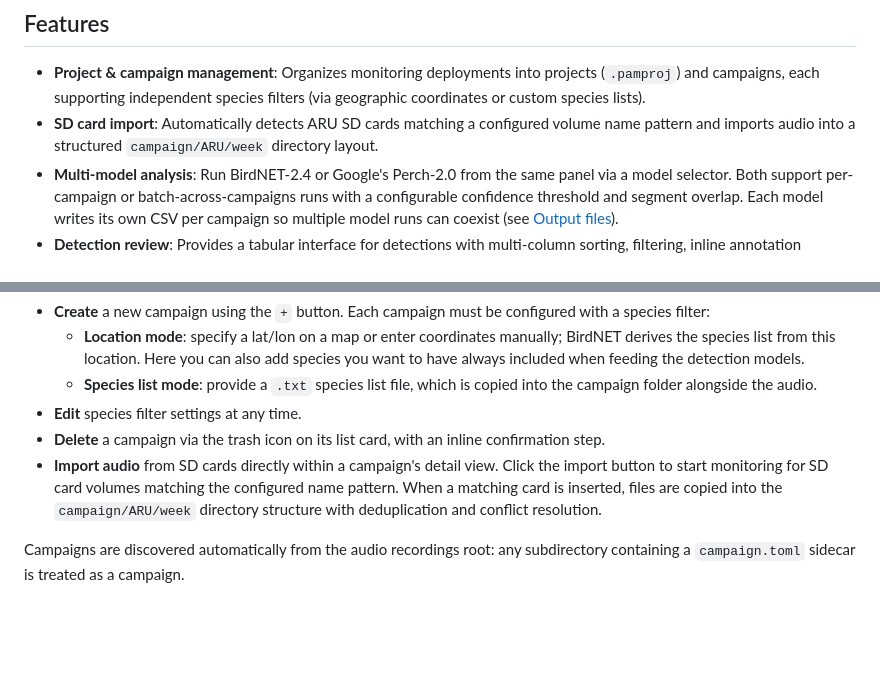
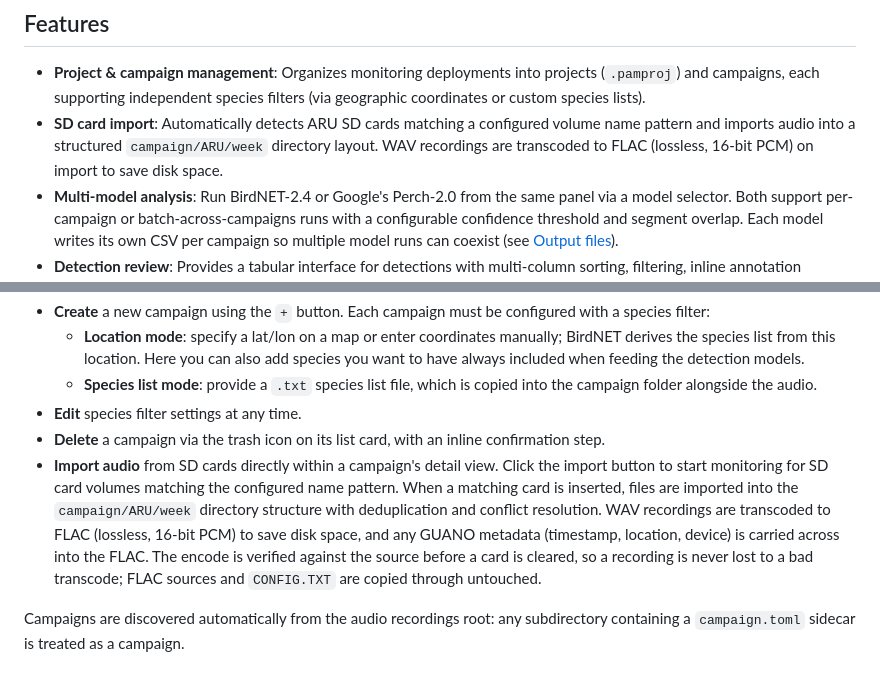
Before and after one commit to kenwer/pam-analyzer, a Markdown page: README.md, 2 parts joined by grey strips. Rendered like a GitHub page; blank space fills up the shorter version.

Commit message:
Add info about FLAC encoding to the README

```diff
--- a/README.md
+++ b/README.md
@@ -49,7 +49,7 @@ Note: On any supported OS you can also easily run PAM Analyzer from source using
 
 ## Features
 * **Project & campaign management**: Organizes monitoring deployments into projects (`.pamproj`) and campaigns, each supporting independent species filters (via geographic coordinates or custom species lists).
-* **SD card import**: Automatically detects ARU SD cards matching a configured volume name pattern and imports audio into a structured `campaign/ARU/week` directory layout.
+* **SD card import**: Automatically detects ARU SD cards matching a configured volume name pattern and imports audio into a structured `campaign/ARU/week` directory layout. WAV recordings are transcoded to FLAC (lossless, 16-bit PCM) on import to save disk space.
 * **Multi-model analysis**: Run BirdNET-2.4 or Google's Perch-2.0 from the same panel via a model selector. Both support per-campaign or batch-across-campaigns runs with a configurable confidence threshold and segment overlap. Each model writes its own CSV per campaign so multiple model runs can coexist (see [Output files](#output-files)).
 * **Detection review**: Provides a tabular interface for detections with multi-column sorting, filtering, inline annotation (verification status, species correction, comments), and integrated audio playback.
 * **Data export**: Supports exporting filtered detections to CSV format and extracting annotated audio snippets with metadata embedded in filenames.
@@ -82,7 +82,7 @@ Create and manage the campaigns that belong to this project. The panel shows all
   - **Species list mode**: provide a `.txt` species list file, which is copied into the campaign folder alongside the audio.
 - **Edit** species filter settings at any time.
 - **Delete** a campaign via the trash icon on its list card, with an inline confirmation step.
-- **Import audio** from SD cards directly within a campaign's detail view. Click the import button to start monitoring for SD card volumes matching the configured name pattern. When a matching card is inserted, files are copied into the `campaign/ARU/week` directory structure with deduplication and conflict resolution.
+- **Import audio** from SD cards directly within a campaign's detail view. Click the import button to start monitoring for SD card volumes matching the configured name pattern. When a matching card is inserted, files are imported into the `campaign/ARU/week` directory structure with deduplication and conflict resolution. WAV recordings are transcoded to FLAC (lossless, 16-bit PCM) to save disk space, and any GUANO metadata (timestamp, location, device) is carried across into the FLAC. The encode is verified against the source before a card is cleared, so a recording is never lost to a bad transcode; FLAC sources and `CONFIG.TXT` are copied through untouched.
 
 Campaigns are discovered automatically from the audio recordings root: any subdirectory containing a `campaign.toml` sidecar is treated as a campaign.
 
```
Also changed, not shown: other parts of README.md (+1 -0 lines).
